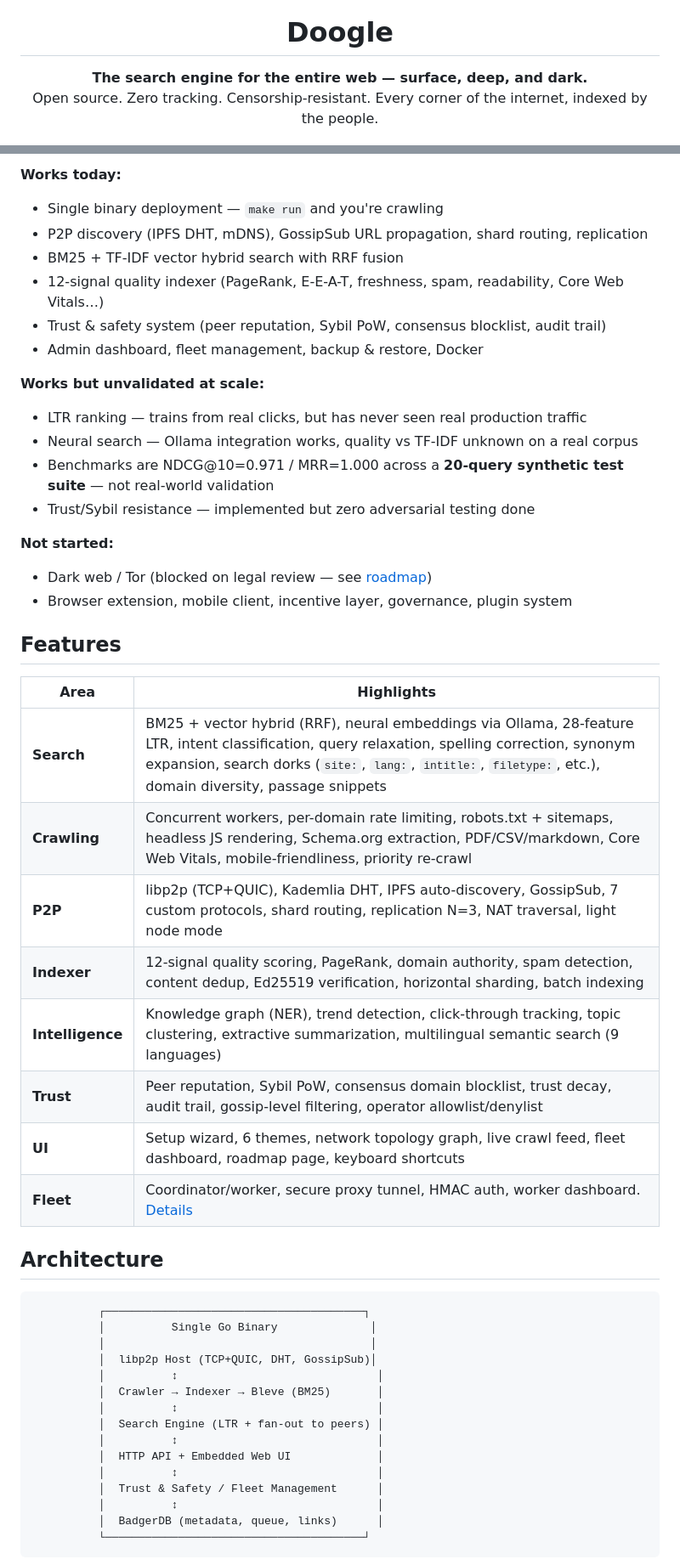
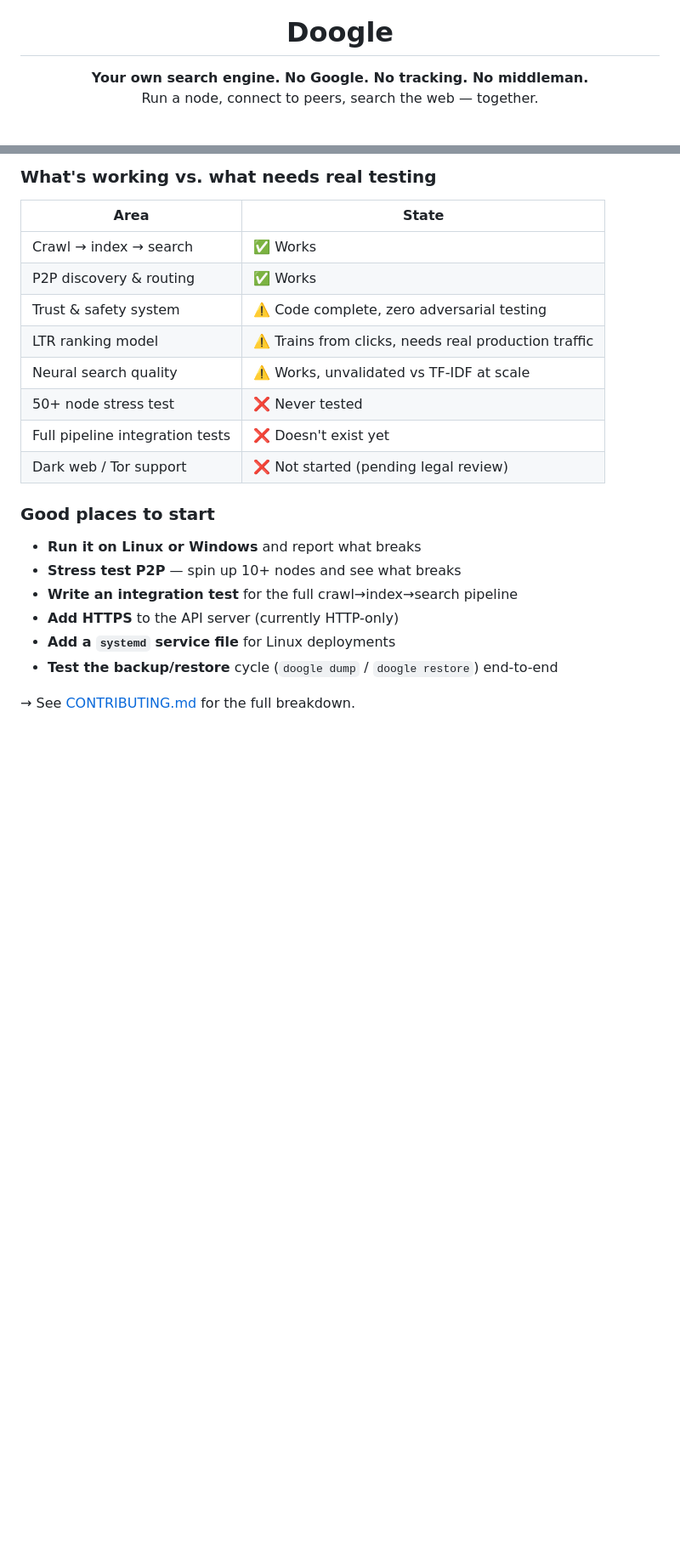
Before and after one commit to gorlitzer/doogle-enhanced, a Markdown page: README.md, 2 parts joined by grey strips. Shown at 85% size. GitHub-like rendering; blank space fills up the shorter version.

````diff
--- a/README.md
+++ b/README.md
@@ -5,8 +5,8 @@
 <h1 align="center">Doogle</h1>
 
 <p align="center">
-  <strong>The search engine for the entire web — surface, deep, and dark.</strong><br>
-  Open source. Zero tracking. Censorship-resistant. Every corner of the internet, indexed by the people.
+  <strong>Your own search engine. No Google. No tracking. No middleman.</strong><br>
+  Run a node, connect to peers, search the web — together.
 </p>
 
 <p align="center">
@@ -121,52 +97,25 @@ Open an issue for any of the above, or just send a PR. No gatekeeping here.
 
-**Works today:**
-- Single binary deployment — `make run` and you're crawling
-- P2P discovery (IPFS DHT, mDNS), GossipSub URL propagation, shard routing, replication
-- BM25 + TF-IDF vector hybrid search with RRF fusion
-- 12-signal quality indexer (PageRank, E-E-A-T, freshness, spam, readability, Core Web Vitals…)
-- Trust & safety system (peer reputation, Sybil PoW, consensus blocklist, audit trail)
-- Admin dashboard, fleet management, backup & restore, Docker
+### What's working vs. what needs real testing
 
-**Works but unvalidated at scale:**
-- LTR ranking — trains from real clicks, but has never seen real production traffic
-- Neural search — Ollama integration works, quality vs TF-IDF unknown on a real corpus
-- Benchmarks are NDCG@10=0.971 / MRR=1.000 across a **20-query synthetic test suite** — not real-world validation
-- Trust/Sybil resistance — implemented but zero adversarial testing done
+| Area | State |
+|------|-------|
+| Crawl → index → search | ✅ Works |
+| P2P discovery & routing | ✅ Works |
+| Trust & safety system | ⚠️ Code complete, zero adversarial testing |
+| LTR ranking model | ⚠️ Trains from clicks, needs real production traffic |
+| Neural search quality | ⚠️ Works, unvalidated vs TF-IDF at scale |
+| 50+ node stress test | ❌ Never tested |
+| Full pipeline integration tests | ❌ Doesn't exist yet |
+| Dark web / Tor support | ❌ Not started (pending legal review) |
 
-**Not started:**
-- Dark web / Tor (blocked on legal review — see [roadmap](docs/roadmap.md))
-- Browser extension, mobile client, incentive layer, governance, plugin system
+### Good places to start
 
-## Features
+- **Run it on Linux or Windows** and report what breaks
+- **Stress test P2P** — spin up 10+ nodes and see what breaks
+- **Write an integration test** for the full crawl→index→search pipeline
+- **Add HTTPS** to the API server (currently HTTP-only)
+- **Add a `systemd` service file** for Linux deployments
+- **Test the backup/restore** cycle (`doogle dump` / `doogle restore`) end-to-end
 
-| Area | Highlights |
-|------|-----------|
-| **Search** | BM25 + vector hybrid (RRF), neural embeddings via Ollama, 28-feature LTR, intent classification, query relaxation, spelling correction, synonym expansion, search dorks (`site:`, `lang:`, `intitle:`, `filetype:`, etc.), domain diversity, passage snippets |
-| **Crawling** | Concurrent workers, per-domain rate limiting, robots.txt + sitemaps, headless JS rendering, Schema.org extraction, PDF/CSV/markdown, Core Web Vitals, mobile-friendliness, priority re-crawl |
-| **P2P** | libp2p (TCP+QUIC), Kademlia DHT, IPFS auto-discovery, GossipSub, 7 custom protocols, shard routing, replication N=3, NAT traversal, light node mode |
-| **Indexer** | 12-signal quality scoring, PageRank, domain authority, spam detection, content dedup, Ed25519 verification, horizontal sharding, batch indexing |
-| **Intelligence** | Knowledge graph (NER), trend detection, click-through tracking, topic clustering, extractive summarization, multilingual semantic search (9 languages) |
-| **Trust** | Peer reputation, Sybil PoW, consensus domain blocklist, trust decay, audit trail, gossip-level filtering, operator allowlist/denylist |
-| **UI** | Setup wizard, 6 themes, network topology graph, live crawl feed, fleet dashboard, roadmap page, keyboard shortcuts |
-| **Fleet** | Coordinator/worker, secure proxy tunnel, HMAC auth, worker dashboard. [Details](docs/fleet.md) |
+→ See [CONTRIBUTING.md](CONTRIBUTING.md) for the full breakdown.
 
-## Architecture
-
-```
-          ┌───────────────────────────────────────┐
-          │          Single Go Binary              │
-          │                                        │
-          │  libp2p Host (TCP+QUIC, DHT, GossipSub)│
-          │          ↕                              │
-          │  Crawler → Indexer → Bleve (BM25)       │
-          │          ↕                              │
-          │  Search Engine (LTR + fan-out to peers) │
-          │          ↕                              │
-          │  HTTP API + Embedded Web UI             │
-          │          ↕                              │
-          │  Trust & Safety / Fleet Management      │
-          │          ↕                              │
-          │  BadgerDB (metadata, queue, links)      │
-          └───────────────────────────────────────┘
-```
-
````
Also changed, not shown: other parts of README.md (+59 -99 lines).
